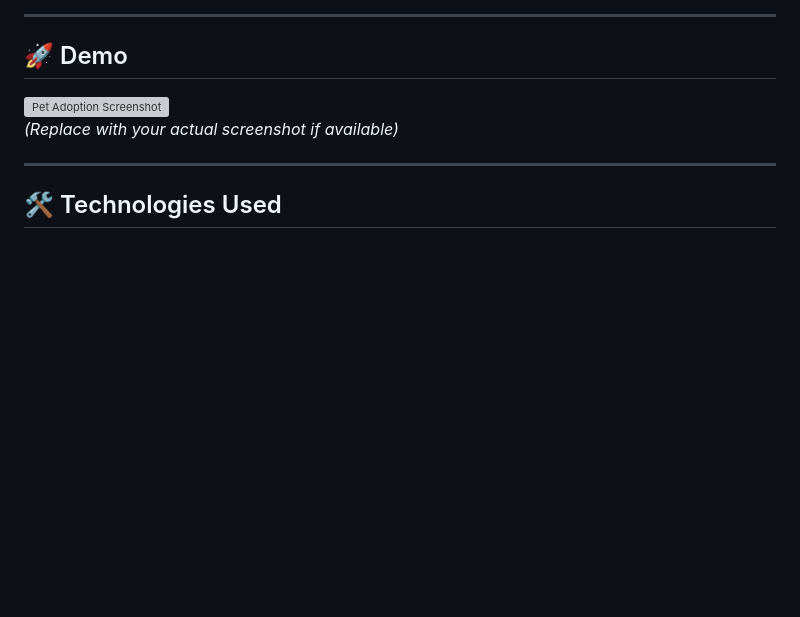
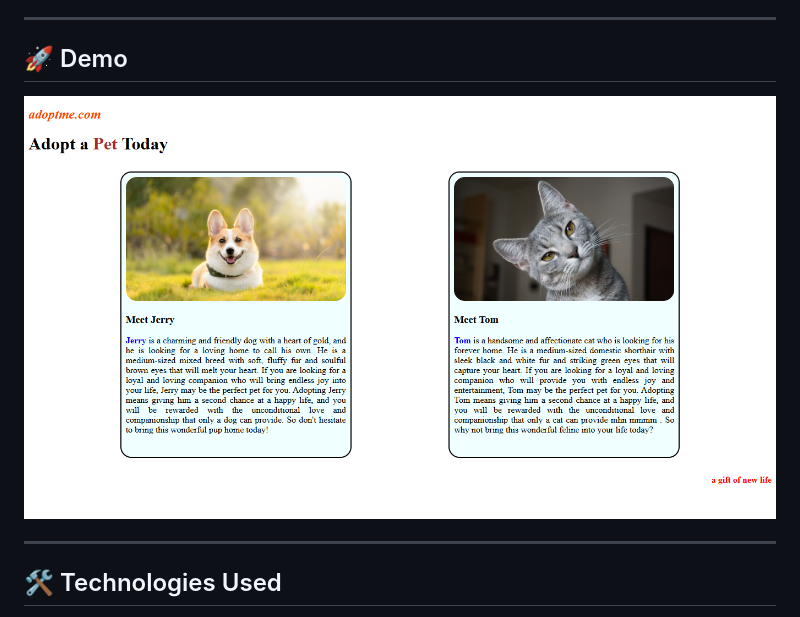
Before and after one commit to aniruddhaguchait/Pet-Adoption, a Markdown page: README.md, the part around the change. Drawn GitHub-style; pictures changed too: screenshot.png (added); blank space fills up the shorter version; grey boxes are pictures that could not be loaded.

Commit message:
Added Layout Image

```diff
--- a/README.md
+++ b/README.md
@@ -15,7 +15,6 @@ This project showcases pets available for adoption using clean card layouts, ima
 
 ## 🚀 Demo
 ![Pet Adoption Screenshot](screenshot.png)
-*(Replace with your actual screenshot if available)*
 
 ---
 
```
